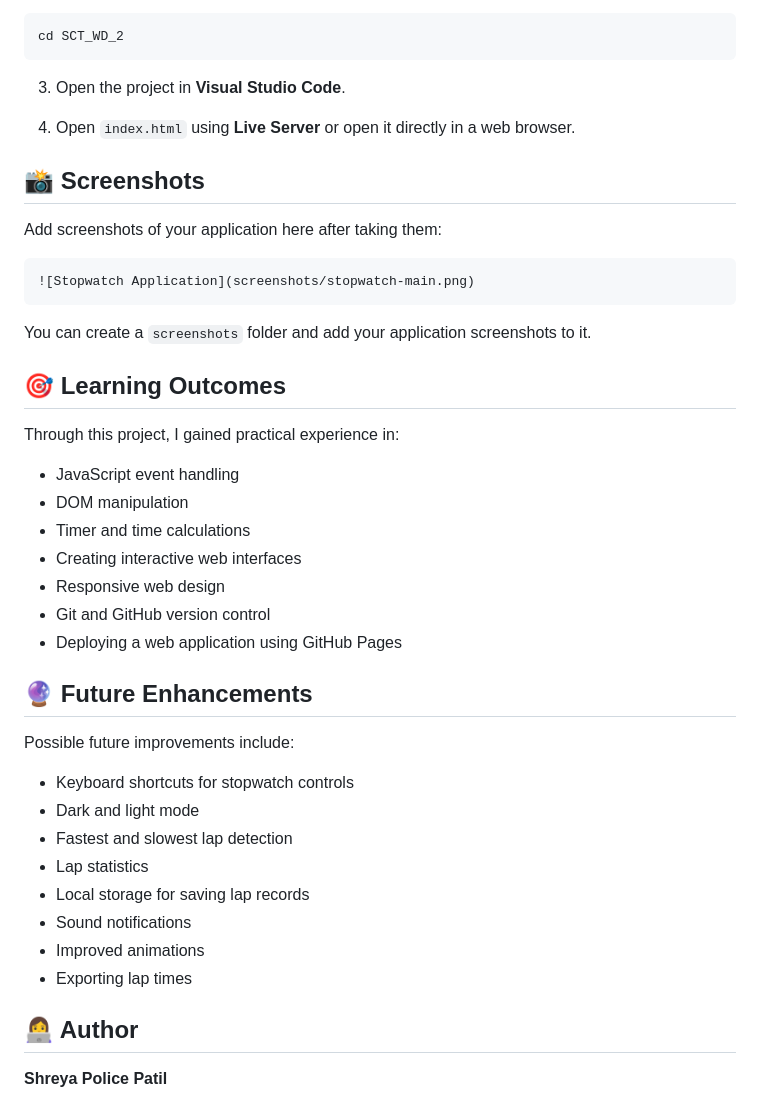
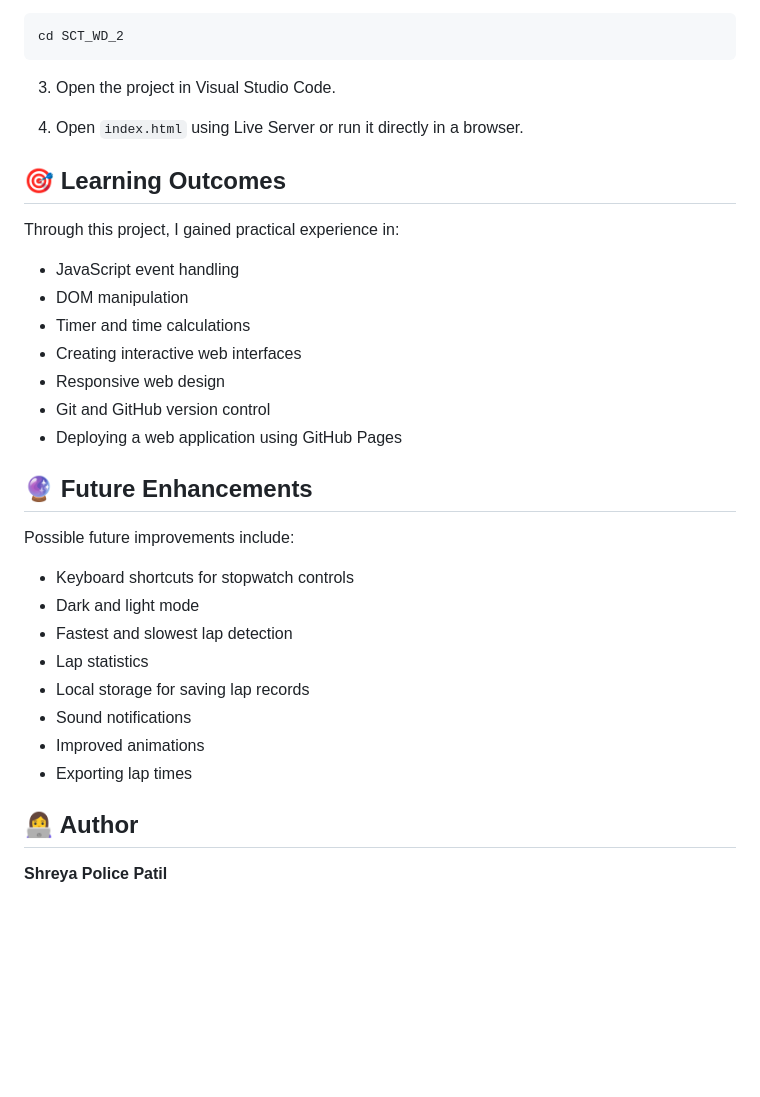
Before and after one commit to shreya-pp/SCT_WD_2, a Markdown page: README.md, the part around the change printed below. GitHub-like rendering; blank space fills up the shorter version.

````diff
--- a/README.md
+++ b/README.md
@@ -60,44 +64,34 @@ git clone https://github.com/shreyapolicepatil27-droid/SCT_WD_2.git
 cd SCT_WD_2
 ```
 
-3. Open the project in **Visual Studio Code**.
+3. Open the project in Visual Studio Code.
 
-4. Open `index.html` using **Live Server** or open it directly in a web browser.
-
-## 📸 Screenshots
-
-Add screenshots of your application here after taking them:
-
-```markdown
-![Stopwatch Application](screenshots/stopwatch-main.png)
-```
-
-You can create a `screenshots` folder and add your application screenshots to it.
+4. Open `index.html` using Live Server or run it directly in a browser.
 
 ## 🎯 Learning Outcomes
 
 Through this project, I gained practical experience in:
 
-* JavaScript event handling
-* DOM manipulation
-* Timer and time calculations
-* Creating interactive web interfaces
-* Responsive web design
-* Git and GitHub version control
-* Deploying a web application using GitHub Pages
+- JavaScript event handling
+- DOM manipulation
+- Timer and time calculations
+- Creating interactive web interfaces
+- Responsive web design
+- Git and GitHub version control
+- Deploying a web application using GitHub Pages
 
 ## 🔮 Future Enhancements
 
 Possible future improvements include:
 
-* Keyboard shortcuts for stopwatch controls
-* Dark and light mode
-* Fastest and slowest lap detection
-* Lap statistics
-* Local storage for saving lap records
-* Sound notifications
-* Improved animations
-* Exporting lap times
+- Keyboard shortcuts for stopwatch controls
+- Dark and light mode
+- Fastest and slowest lap detection
+- Lap statistics
+- Local storage for saving lap records
+- Sound notifications
+- Improved animations
+- Exporting lap times
 
 ## 👩‍💻 Author
 
````
Also changed, not shown: other parts of README.md (+21 -17 lines), stopwatch-main.png (added).
